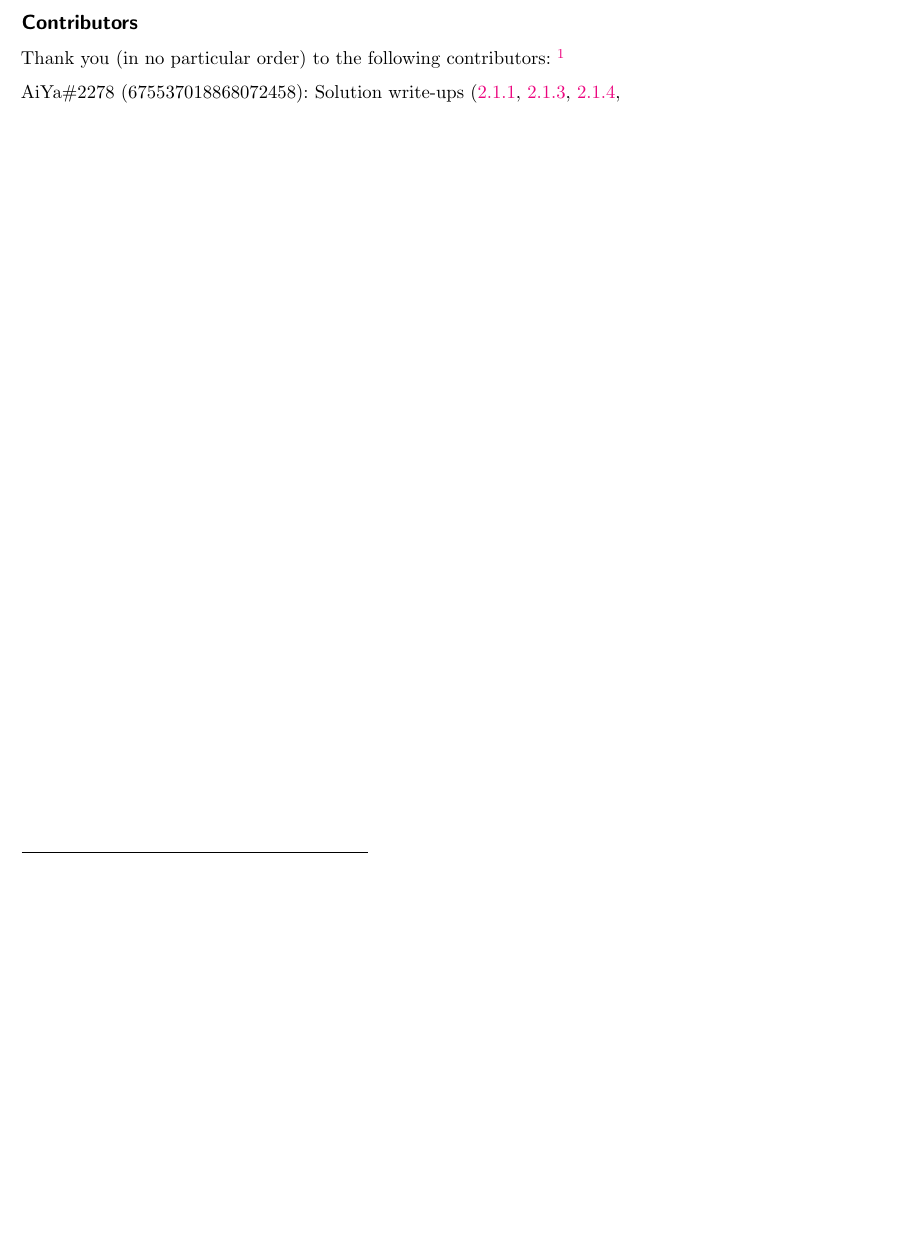
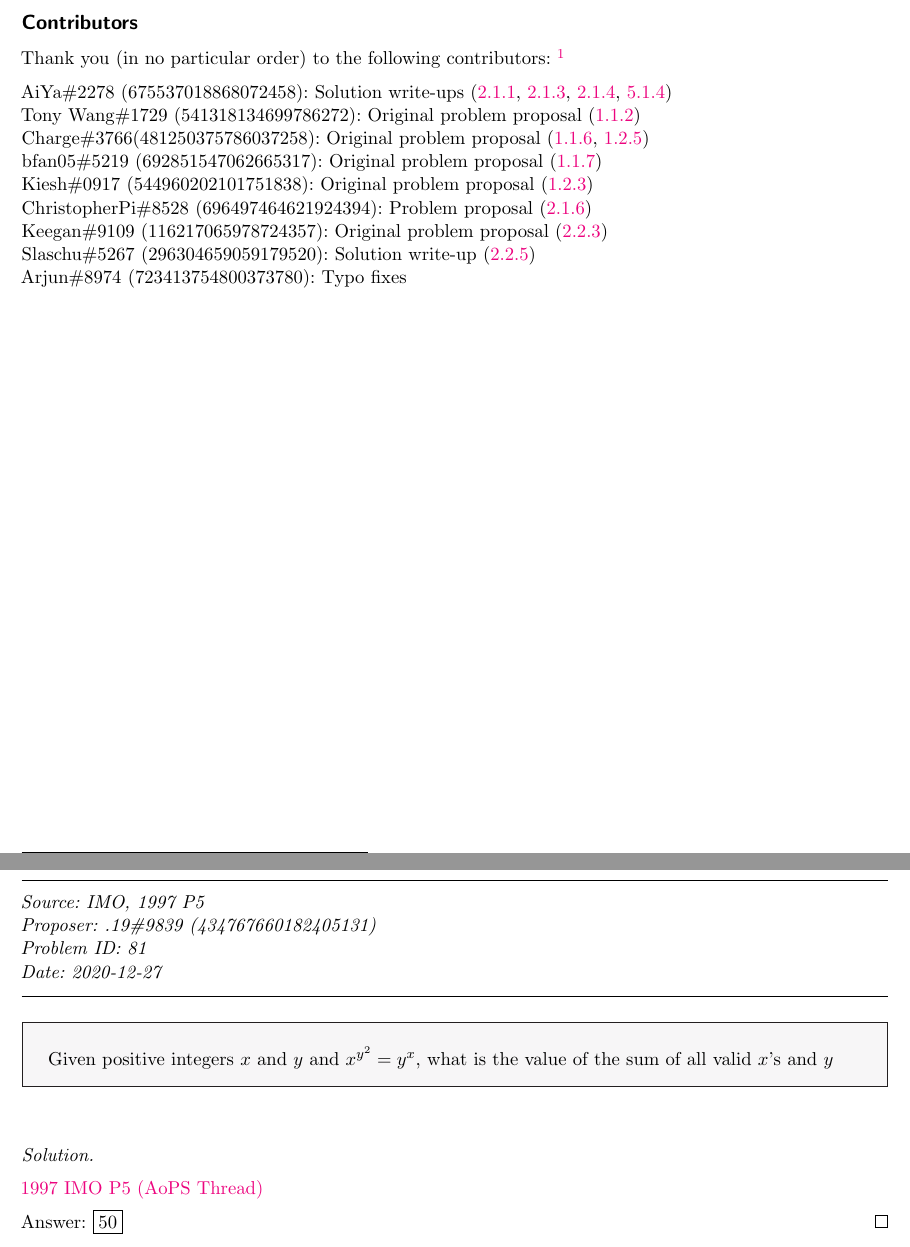
Before and after one commit to OpenPOTD/Solutions, a LaTeX document (Solutions.tex, which reads Sections/Files/introduction.tex, Sections/Season-5/5-1-7.tex, preamble.sty): part of page 5 of 55 before the commit and two parts of pages 5 and 56 of 56 after it, the two joined at a grey line, cut so that both start at the same text, the shorter picture padded with empty space. Compiled offline with pdfLaTeX.

Commit message:
Added next question

```diff
--- a/Sections/Files/introduction.tex
+++ b/Sections/Files/introduction.tex
@@ -88,11 +88,11 @@ however, you may also contact us through the \href{https://github.com/OpenPOTD/S
 Thank you (in no particular order) to the following contributors:
 \footnote{The numbers are in the format: Season.Week.Problem}\medskip
 
-\Paiya: Solution write-ups (\hyperref[2-1-1]{2.1.1}, \hyperref[2-1-3]{2.1.3}, \hyperref[2-1-4]{2.1.4}, \hyperref[5-1-4]{5.1.4)\\
+\Paiya: Solution write-ups (\hyperref[2-1-1]{2.1.1}, \hyperref[2-1-3]{2.1.3}, \hyperref[2-1-4]{2.1.4}, \hyperref[5-1-4]{5.1.4})\\
 \Ptony: Original problem proposal (\hyperref[1-1-2]{1.1.2})\\
 \Ppi: Original problem proposal (\hyperref[1-1-6]{1.1.6}, \hyperref[1-2-5]{1.2.5})\\
 \Pbfan: Original problem proposal (\hyperref[1-1-7]{1.1.7})\\
-\Pkiesh: Original problem proposal (\hyperref[1-2-3]{1.2.3})\\5-1-4]{5.1.4
+\Pkiesh: Original problem proposal (\hyperref[1-2-3]{1.2.3})\\
 \Pchris: Problem proposal (\hyperref[2-1-6]{2.1.6})\\
 \Pkee: Original problem proposal (\hyperref[2-2-3]{2.2.3})\\
 \PSlas: Solution write-up (\hyperref[2-2-5]{2.2.5})\\
--- /dev/null
+++ b/Sections/Season-5/5-1-7.tex
@@ -0,0 +1,19 @@
+\SSbreak\\
+\emph{Source: IMO, 1997 P5}\\
+\emph{Proposer: \Pss}\\
+\emph{Problem ID: 81}\\
+\emph{Date: 2020-12-27}\\
+\SSbreak
+
+
+\SSpsetQ{
+
+Given positive integers \(x\) and \(y\) and \(x^{y^2}=y^x\), what is the value of the sum of all valid \(x\)'s and \(y\)
+}\bigskip
+
+\begin{solution}\hfil\medskip
+
+    \href{https://artofproblemsolving.com/community/c6h1238p3845}{1997 IMO P5 (AoPS Thread)}\medskip
+
+    Answer: \fbox{50}
+\end{solution}
--- a/preamble.sty
+++ b/preamble.sty
@@ -24,7 +24,6 @@
 \usepackage[
   pdfauthor = {\SSauthor},
 	pdftitle = {\SStitle},
-	pdftex,
 	colorlinks = true
 	]{hyperref}
 \usepackage[
```
Also changed, not shown: Solutions.tex (+4 -0 lines), Solutions.pdf.
